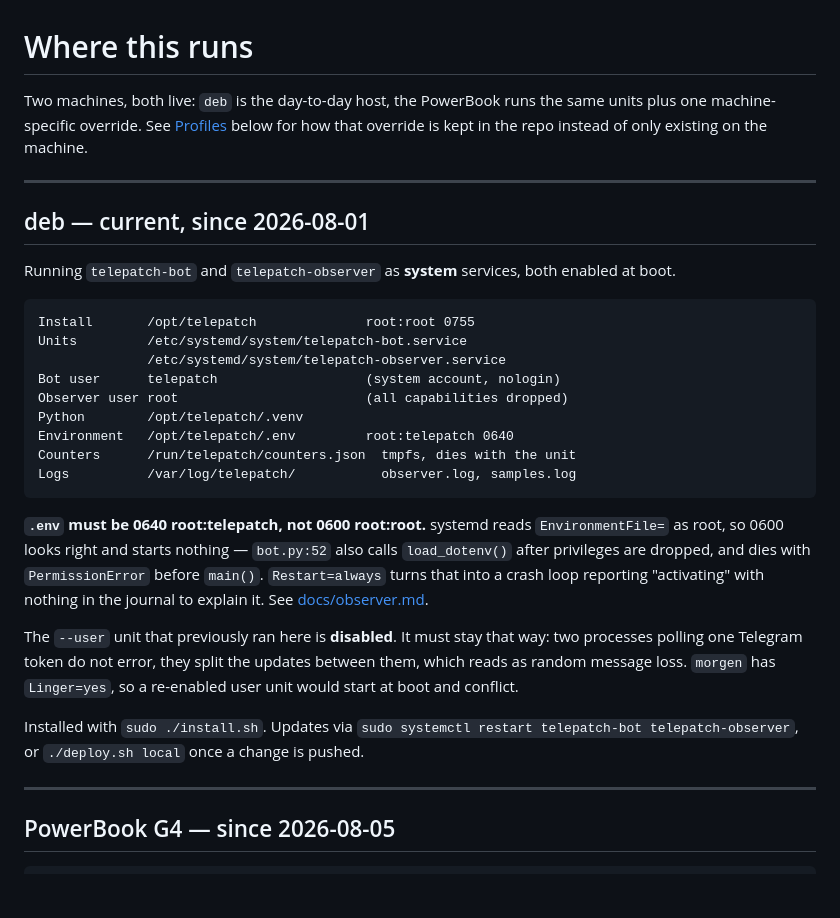
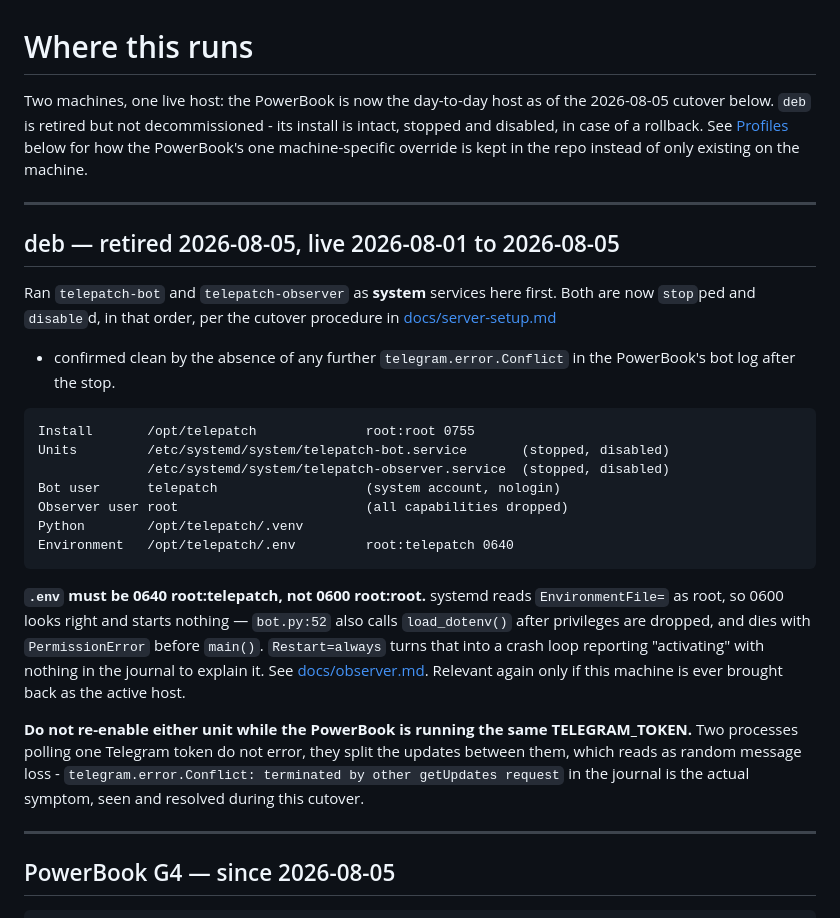
Before and after one commit to babbworks/telepatch, a Markdown page: deployment-details.md, the part around the change. GitHub-like rendering; blank space fills up the shorter version.

Commit message:
Record the deb -> PowerBook cutover in deployment-details.md
deb's telepatch-bot and telepatch-observer are stopped and disabled per
tonight's cutover, confirmed clean by the absence of any further
telegram.error.Conflict in the PowerBook's bot log afterward. deb's
install is left intact rather than removed, in case of a rollback.

Co-Authored-By: Claude Sonnet 5 <noreply@anthropic.com>

````diff
--- a/deployment-details.md
+++ b/deployment-details.md
@@ -1,27 +1,29 @@
 # Where this runs
 
-Two machines, both live: `deb` is the day-to-day host, the PowerBook runs
-the same units plus one machine-specific override. See
-[Profiles](#profiles) below for how that override is kept in the repo
-instead of only existing on the machine.
+Two machines, one live host: the PowerBook is now the day-to-day host as
+of the 2026-08-05 cutover below. `deb` is retired but not decommissioned -
+its install is intact, stopped and disabled, in case of a rollback. See
+[Profiles](#profiles) below for how the PowerBook's one machine-specific
+override is kept in the repo instead of only existing on the machine.
 
 ---
 
-## deb — current, since 2026-08-01
+## deb — retired 2026-08-05, live 2026-08-01 to 2026-08-05
 
-Running `telepatch-bot` and `telepatch-observer` as **system** services,
-both enabled at boot.
+Ran `telepatch-bot` and `telepatch-observer` as **system** services here
+first. Both are now `stop`ped and `disable`d, in that order, per the
+cutover procedure in [docs/server-setup.md](docs/server-setup.md#6-cutover)
+- confirmed clean by the absence of any further `telegram.error.Conflict`
+in the PowerBook's bot log after the stop.
 
 ```
 Install       /opt/telepatch              root:root 0755
-Units         /etc/systemd/system/telepatch-bot.service
-              /etc/systemd/system/telepatch-observer.service
+Units         /etc/systemd/system/telepatch-bot.service       (stopped, disabled)
+              /etc/systemd/system/telepatch-observer.service  (stopped, disabled)
 Bot user      telepatch                   (system account, nologin)
 Observer user root                        (all capabilities dropped)
 Python        /opt/telepatch/.venv
 Environment   /opt/telepatch/.env         root:telepatch 0640
-Counters      /run/telepatch/counters.json  tmpfs, dies with the unit
-Logs          /var/log/telepatch/           observer.log, samples.log
 ```
 
 **`.env` must be 0640 root:telepatch, not 0600 root:root.** systemd reads
@@ -29,16 +31,14 @@ Logs          /var/log/telepatch/           observer.log, samples.log
 `bot.py:52` also calls `load_dotenv()` after privileges are dropped, and
 dies with `PermissionError` before `main()`. `Restart=always` turns that
 into a crash loop reporting "activating" with nothing in the journal to
-explain it. See [docs/observer.md](docs/observer.md).
+explain it. See [docs/observer.md](docs/observer.md). Relevant again only
+if this machine is ever brought back as the active host.
 
-The `--user` unit that previously ran here is **disabled**. It must stay
-that way: two processes polling one Telegram token do not error, they split
-the updates between them, which reads as random message loss. `morgen` has
-`Linger=yes`, so a re-enabled user unit would start at boot and conflict.
-
-Installed with `sudo ./install.sh`. Updates via
-`sudo systemctl restart telepatch-bot telepatch-observer`, or `./deploy.sh
-local` once a change is pushed.
+**Do not re-enable either unit while the PowerBook is running the same
+TELEGRAM_TOKEN.** Two processes polling one Telegram token do not error,
+they split the updates between them, which reads as random message loss -
+`telegram.error.Conflict: terminated by other getUpdates request` in the
+journal is the actual symptom, seen and resolved during this cutover.
 
 ---
 
````
